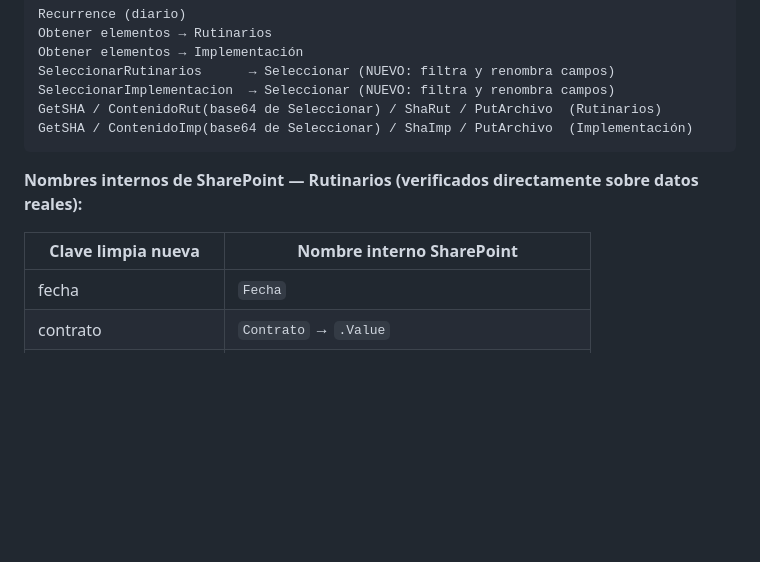
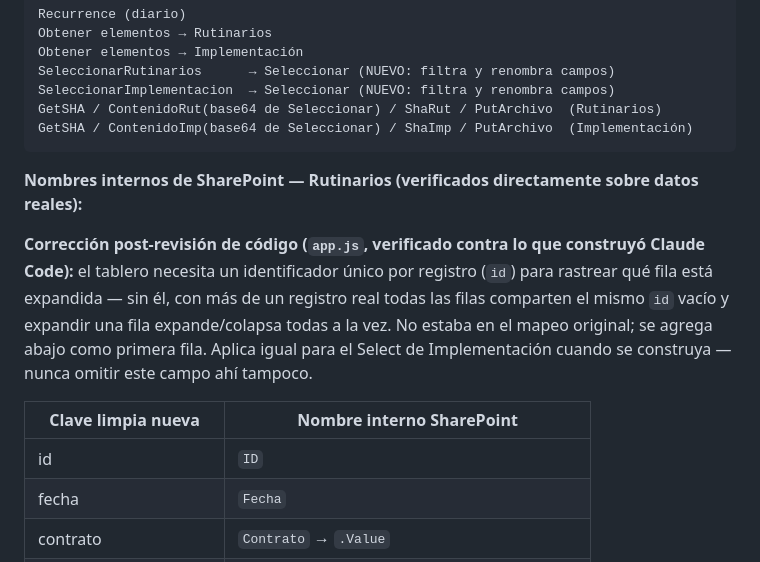
Before and after one commit to ACGST-EPM/Supervision_Directa_PMTs, a Markdown page: CONTEXTO_PROYECTO.md, the part around the change. GitHub-like rendering; blank space fills up the shorter version.

Commit message:
Update CONTEXTO_PROYECTO.md with corrections and clarifications
Added a correction regarding the unique identifier for rows in the app.js file and clarified naming conventions for SharePoint internal names.

```diff
--- a/CONTEXTO_PROYECTO.md
+++ b/CONTEXTO_PROYECTO.md
@@ -74,8 +74,16 @@ GetSHA / ContenidoImp(base64 de Seleccionar) / ShaImp / PutArchivo  (Implementac
 
 **Nombres internos de SharePoint — Rutinarios (verificados directamente sobre datos reales):**
 
+**Corrección post-revisión de código (`app.js`, verificado contra lo que construyó Claude
+Code):** el tablero necesita un identificador único por registro (`id`) para rastrear qué fila
+está expandida — sin él, con más de un registro real todas las filas comparten el mismo `id`
+vacío y expandir una fila expande/colapsa todas a la vez. No estaba en el mapeo original; se
+agrega abajo como primera fila. Aplica igual para el Select de Implementación cuando se
+construya — nunca omitir este campo ahí tampoco.
+
 | Clave limpia nueva | Nombre interno SharePoint |
 |---|---|
+| id | `ID` |
 | fecha | `Fecha` |
 | contrato | `Contrato` → `.Value` |
 | diligenciado_por | `Diligenciadopor` |
```
